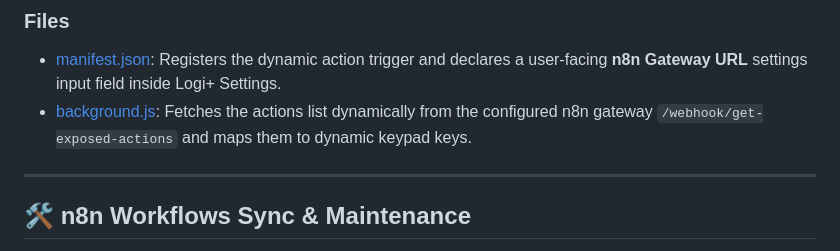
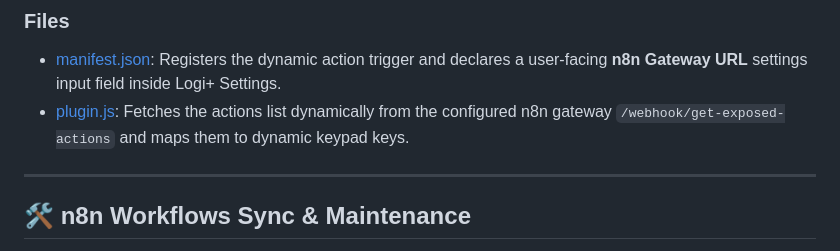
Before and after one commit to gnueole/papyconnect, a Markdown page: README.md, the part around the change. GitHub-like rendering.

Commit message:
docs(readme): rename background.js to plugin.js references

```diff
--- a/README.md
+++ b/README.md
@@ -70,7 +70,7 @@ It leverages the native Chromium Options+ Extension background scripts API.
 
 ### Files
 - [manifest.json](file:///home/eole/projects/papyconnect/logi-js-plugin/manifest.json): Registers the dynamic action trigger and declares a user-facing **n8n Gateway URL** settings input field inside Logi+ Settings.
-- [background.js](file:///home/eole/projects/papyconnect/logi-js-plugin/background.js): Fetches the actions list dynamically from the configured n8n gateway `/webhook/get-exposed-actions` and maps them to dynamic keypad keys.
+- [plugin.js](file:///home/eole/projects/papyconnect/logi-js-plugin/plugin.js): Fetches the actions list dynamically from the configured n8n gateway `/webhook/get-exposed-actions` and maps them to dynamic keypad keys.
 
 ---
 
```
